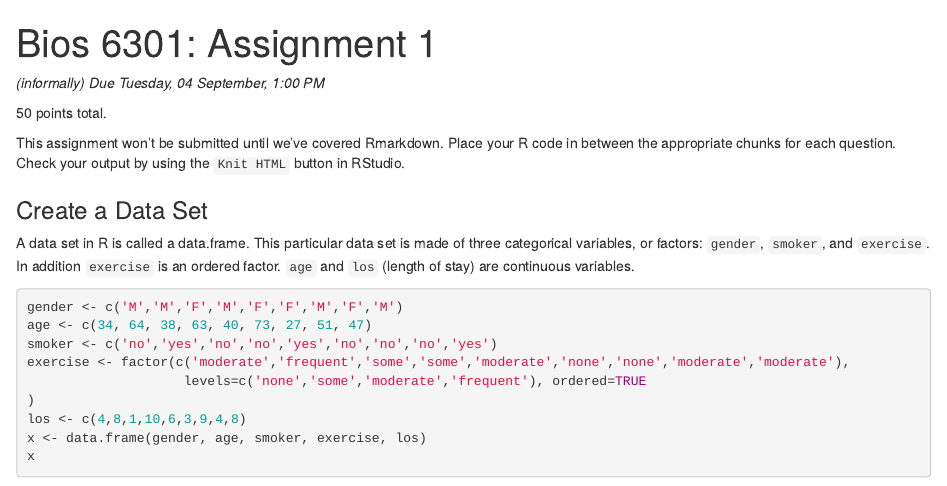
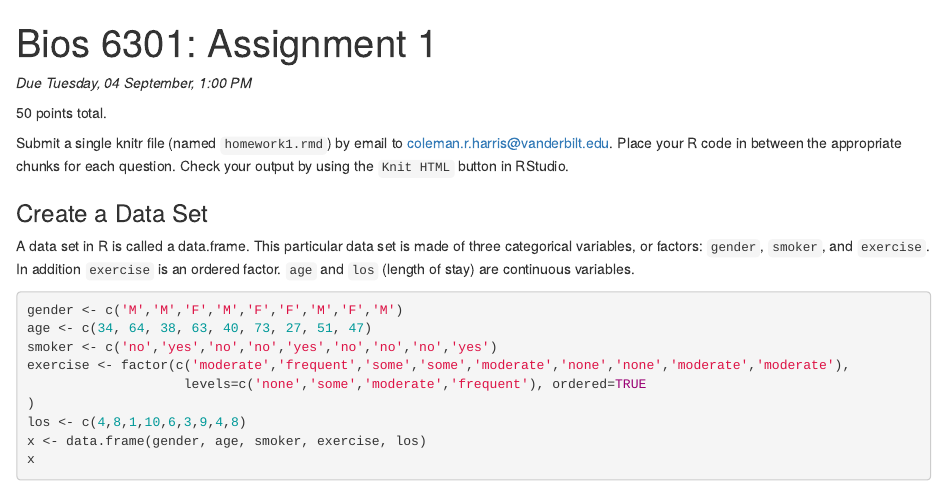
Before and after one commit to fonnesbeck/Bios6301, an R Markdown document (homework/assignment1.rmd): the page in a window 1100 px wide, from its top. Rendered offline with R 4.5, knitr and Pandoc, with nearby package versions.

Commit message:
prep hw 1

```diff
--- a/homework/assignment1.rmd
+++ b/homework/assignment1.rmd
@@ -3,11 +3,11 @@ title: 'Bios 6301: Assignment 1'
 output: html_document
 ---
 
-*(informally) Due Tuesday, 04 September, 1:00 PM*
+*Due Tuesday, 04 September, 1:00 PM*
 
 50 points total.
 
-This assignment won't be submitted until we've covered Rmarkdown.
+Submit a single knitr file (named `homework1.rmd`) by email to coleman.r.harris@vanderbilt.edu.
 Place your R code in between the appropriate chunks for each question.
 Check your output by using the `Knit HTML` button in RStudio.
 
```
